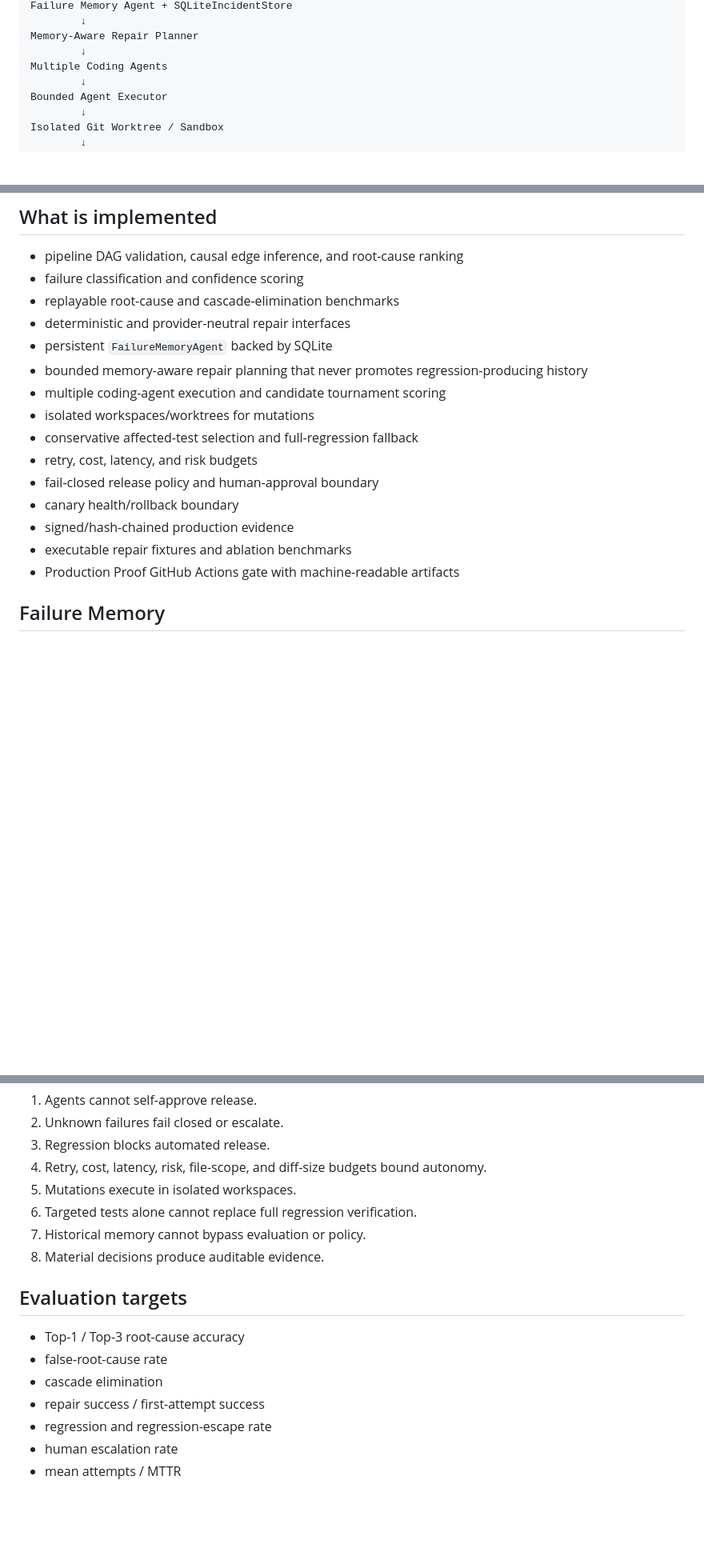
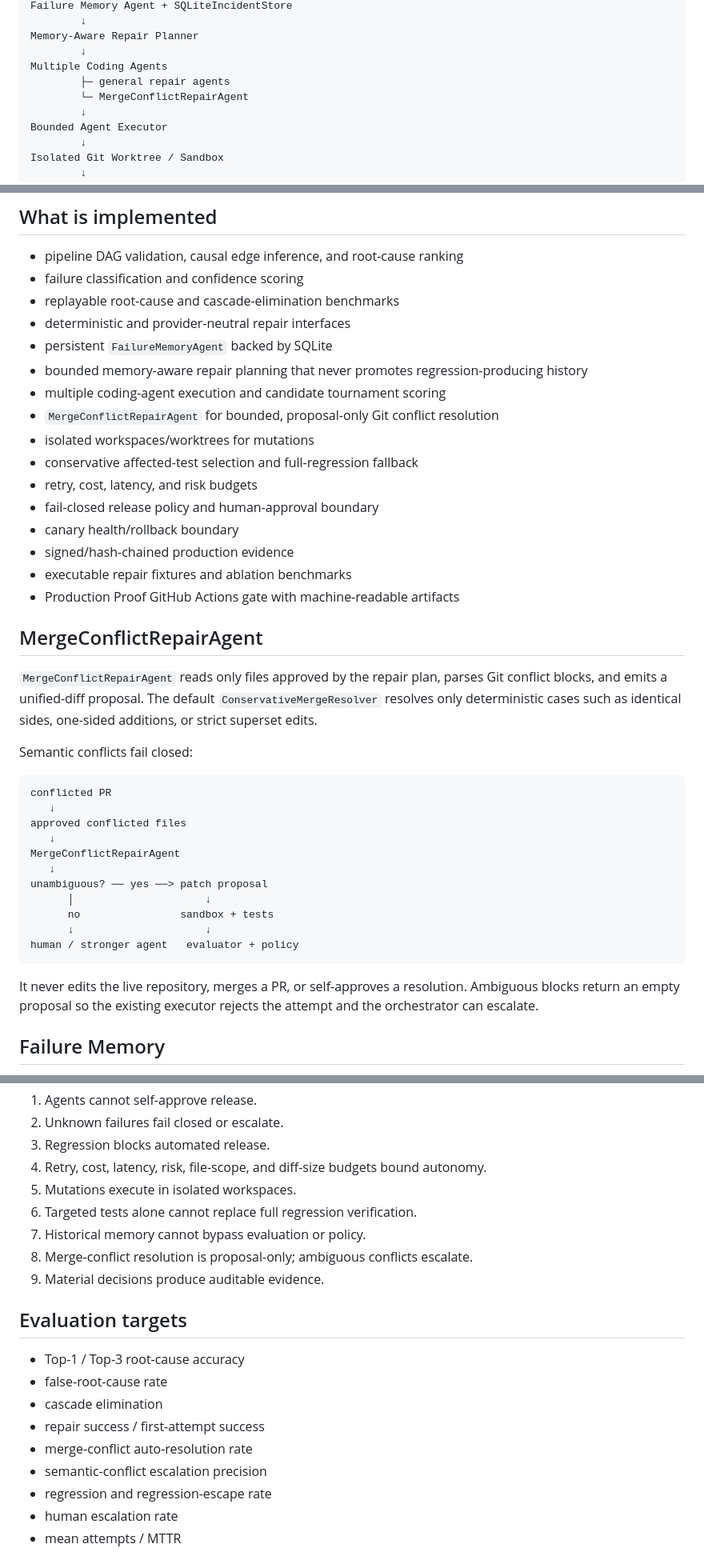
Before and after one commit to Kozphy/ci-failure-orchestrator, a Markdown page: README.md, 3 parts joined by grey strips. Shown at 80% size. Drawn GitHub-style; blank space fills up the shorter version.

Commit message:
docs: document merge conflict repair agent

````diff
--- a/README.md
+++ b/README.md
@@ -16,6 +16,8 @@ Failure Memory Agent + SQLiteIncidentStore
 Memory-Aware Repair Planner
         ↓
 Multiple Coding Agents
+        ├─ general repair agents
+        └─ MergeConflictRepairAgent
         ↓
 Bounded Agent Executor
         ↓
@@ -49,6 +51,7 @@ The core rule is separation of duties: **agents may propose repairs, but they ca
 - persistent `FailureMemoryAgent` backed by SQLite
 - bounded memory-aware repair planning that never promotes regression-producing history
 - multiple coding-agent execution and candidate tournament scoring
+- `MergeConflictRepairAgent` for bounded, proposal-only Git conflict resolution
 - isolated workspaces/worktrees for mutations
 - conservative affected-test selection and full-regression fallback
 - retry, cost, latency, and risk budgets
@@ -57,6 +60,28 @@ The core rule is separation of duties: **agents may propose repairs, but they ca
 - signed/hash-chained production evidence
 - executable repair fixtures and ablation benchmarks
 - Production Proof GitHub Actions gate with machine-readable artifacts
+
+## MergeConflictRepairAgent
+
+`MergeConflictRepairAgent` reads only files approved by the repair plan, parses Git conflict blocks, and emits a unified-diff proposal. The default `ConservativeMergeResolver` resolves only deterministic cases such as identical sides, one-sided additions, or strict superset edits.
+
+Semantic conflicts fail closed:
+
+```text
+conflicted PR
+   ↓
+approved conflicted files
+   ↓
+MergeConflictRepairAgent
+   ↓
+unambiguous? ── yes ──> patch proposal
+      │                     ↓
+      no                sandbox + tests
+      ↓                     ↓
+human / stronger agent   evaluator + policy
+```
+
+It never edits the live repository, merges a PR, or self-approves a resolution. Ambiguous blocks return an empty proposal so the existing executor rejects the attempt and the orchestrator can escalate.
 
 ## Failure Memory
 
@@ -111,7 +136,8 @@ ci-orchestrator analyze \
 5. Mutations execute in isolated workspaces.
 6. Targeted tests alone cannot replace full regression verification.
 7. Historical memory cannot bypass evaluation or policy.
-8. Material decisions produce auditable evidence.
+8. Merge-conflict resolution is proposal-only; ambiguous conflicts escalate.
+9. Material decisions produce auditable evidence.
 
 ## Evaluation targets
 
@@ -119,6 +145,8 @@ ci-orchestrator analyze \
 - false-root-cause rate
 - cascade elimination
 - repair success / first-attempt success
+- merge-conflict auto-resolution rate
+- semantic-conflict escalation precision
 - regression and regression-escape rate
 - human escalation rate
 - mean attempts / MTTR
````
Also changed, not shown: other parts of README.md (+1 -1 lines).
